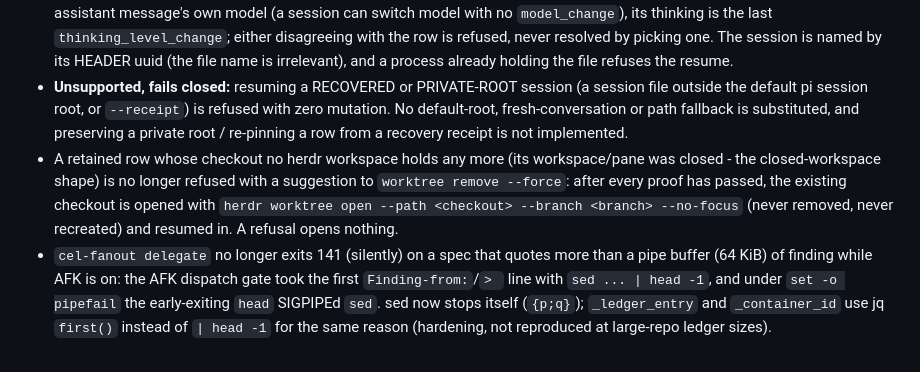
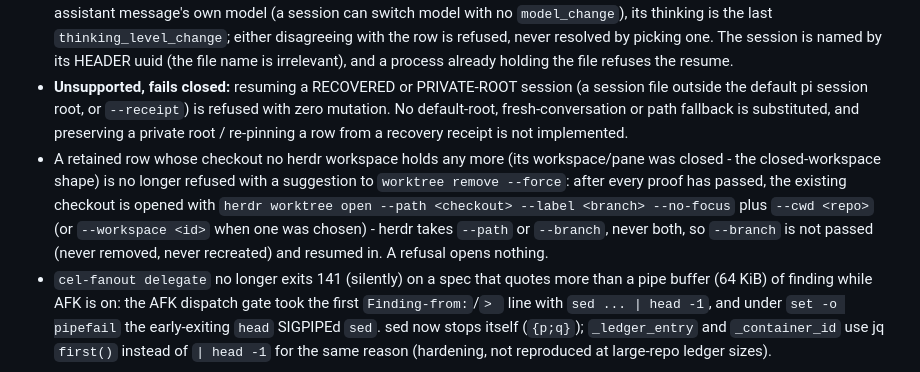
Before and after one commit to geoffwellman/celestial, a Markdown page: changelog.d/AH-261018-retained-session-resume.md, the part around the change. Rendered like a GitHub page.

Commit message:
AH-261018: changelog - worktree open takes --path or --branch, never both

```diff
--- a/changelog.d/AH-261018-retained-session-resume.md
+++ b/changelog.d/AH-261018-retained-session-resume.md
@@ -4,5 +4,5 @@
 - Not a live-retirement API: that remains the unimplemented scope of PR176.
 - Real-shape session checks: the resumed session's LATEST native model is the later of its last `model_change` and last assistant message's own model (a session can switch model with no `model_change`), its thinking is the last `thinking_level_change`; either disagreeing with the row is refused, never resolved by picking one. The session is named by its HEADER uuid (the file name is irrelevant), and a process already holding the file refuses the resume.
 - **Unsupported, fails closed:** resuming a RECOVERED or PRIVATE-ROOT session (a session file outside the default pi session root, or `--receipt`) is refused with zero mutation. No default-root, fresh-conversation or path fallback is substituted, and preserving a private root / re-pinning a row from a recovery receipt is not implemented.
-- A retained row whose checkout no herdr workspace holds any more (its workspace/pane was closed - the closed-workspace shape) is no longer refused with a suggestion to `worktree remove --force`: after every proof has passed, the existing checkout is opened with `herdr worktree open --path <checkout> --branch <branch> --no-focus` (never removed, never recreated) and resumed in. A refusal opens nothing.
+- A retained row whose checkout no herdr workspace holds any more (its workspace/pane was closed - the closed-workspace shape) is no longer refused with a suggestion to `worktree remove --force`: after every proof has passed, the existing checkout is opened with `herdr worktree open --path <checkout> --label <branch> --no-focus` plus `--cwd <repo>` (or `--workspace <id>` when one was chosen) - herdr takes `--path` or `--branch`, never both, so `--branch` is not passed (never removed, never recreated) and resumed in. A refusal opens nothing.
 - `cel-fanout delegate` no longer exits 141 (silently) on a spec that quotes more than a pipe buffer (64 KiB) of finding while AFK is on: the AFK dispatch gate took the first `Finding-from:`/`> ` line with `sed ... | head -1`, and under `set -o pipefail` the early-exiting `head` SIGPIPEd `sed`. sed now stops itself (`{p;q}`); `_ledger_entry` and `_container_id` use jq `first()` instead of `| head -1` for the same reason (hardening, not reproduced at large-repo ledger sizes).
```
